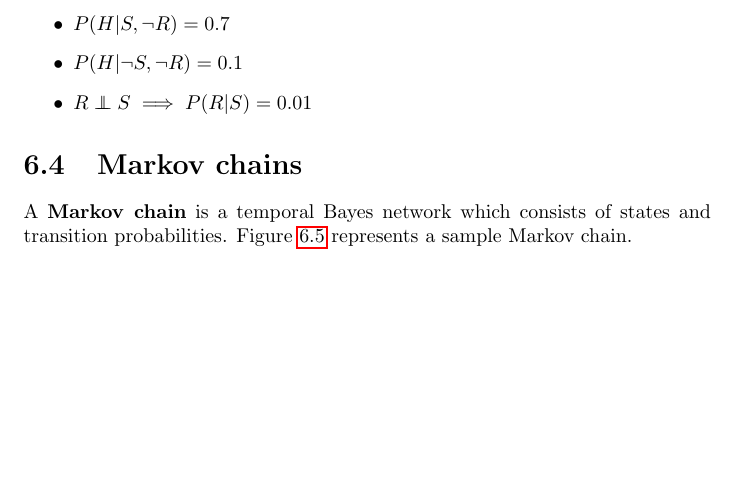
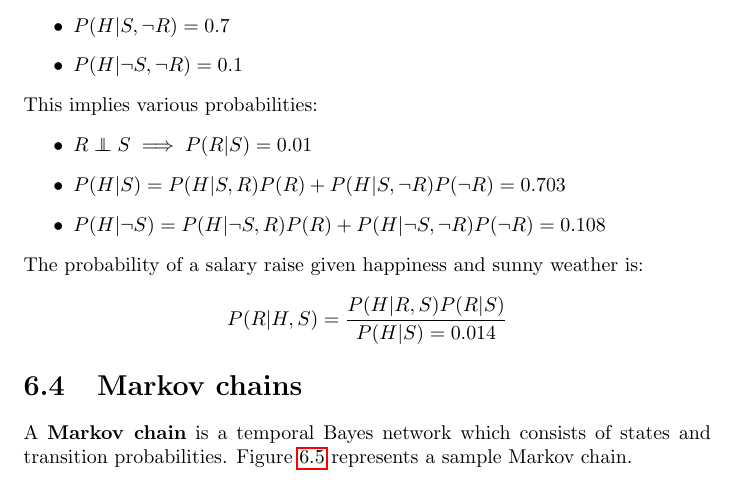
Before and after one commit to karimif/ai_notes, a LaTeX thesis (notes.tex): part of page 31 of 91, cut so that both start at the same text, the shorter picture padded with empty space. Compiled offline with pdfLaTeX.

Commit message:
New explaining away probabilities

```diff
--- a/notes.tex
+++ b/notes.tex
@@ -1239,9 +1239,19 @@ The given probabilities are:
 \item $P(H\vert \neg S, R) = 0.9$
 \item $P(H\vert S, \neg R) = 0.7$
 \item $P(H\vert \neg S, \neg R) = 0.1$
+\end{itemize}
+
+This implies various probabilities:
+\begin{itemize}
 \item $R\independent S \implies P(R\vert S) = 0.01$
+\item $P(H\vert S) = P(H\vert S, R)P(R) + P(H\vert S, \neg R)P(\neg R) = 0.703$
+\item $P(H\vert \neg S) = P(H\vert \neg S, R)P(R) + P(H\vert \neg S, \neg R)P(\neg R) = 0.108$
 \end{itemize}
 
+The probability of a salary raise given happiness and sunny weather is:
+\begin{align*}
+P(R\vert H,S) = \frac{P(H\vert R, S)P(R\vert S)}{P(H\vert S) = 0.014}
+\end{align*}
 
 
 \section{Markov chains}
```
